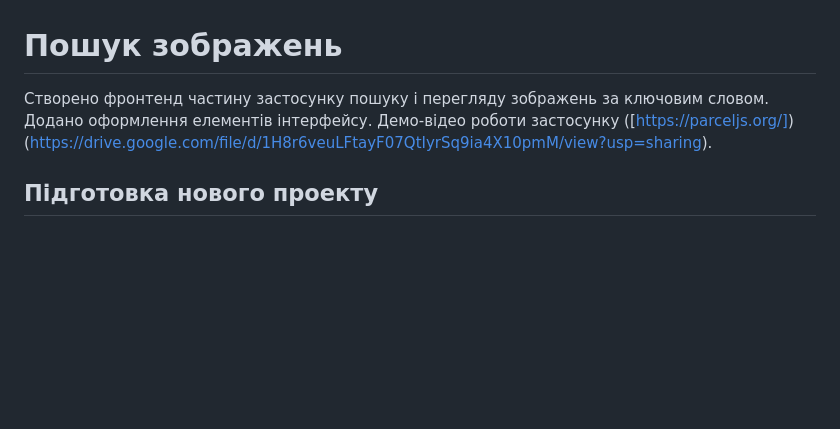
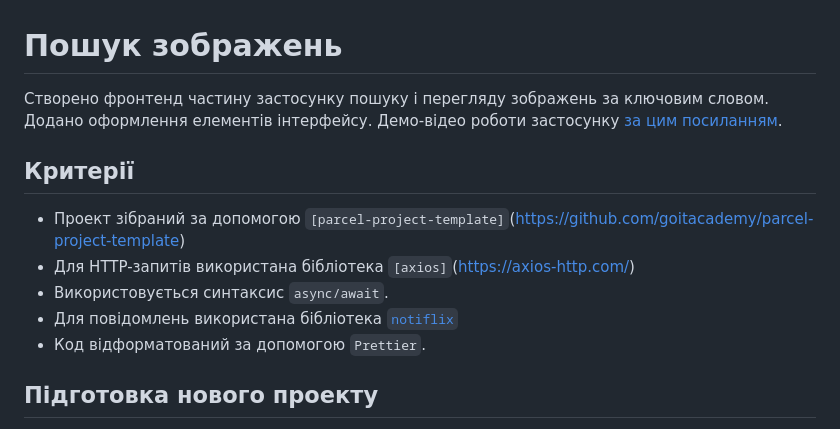
Before and after one commit to Roman80-IT/goit-js-hw-11, a Markdown page: README.md, the part around the change. Rendered like a GitHub page; blank space fills up the shorter version.

```diff
--- a/README.md
+++ b/README.md
@@ -1,6 +1,14 @@
 # Пошук зображень
 
-Створено фронтенд частину застосунку пошуку і перегляду зображень за ключовим словом. Додано оформлення елементів інтерфейсу. Демо-відео роботи застосунку ([https://parceljs.org/])(https://drive.google.com/file/d/1H8r6veuLFtayF07QtIyrSq9ia4X10pmM/view?usp=sharing).
+Створено фронтенд частину застосунку пошуку і перегляду зображень за ключовим словом. Додано оформлення елементів інтерфейсу. Демо-відео роботи застосунку [за цим посиланням](https://drive.google.com/file/d/1H8r6veuLFtayF07QtIyrSq9ia4X10pmM/view?usp=sharing).
+
+## Критерії
+
+- Проект зібраний за допомогою `[parcel-project-template]`(https://github.com/goitacademy/parcel-project-template)
+- Для HTTP-запитів використана бібліотека `[axios]`(https://axios-http.com/)
+- Використовується синтаксис `async/await`.
+- Для повідомлень використана бібліотека [`notiflix`](https://github.com/notiflix/Notiflix#readme)
+- Код відформатований за допомогою `Prettier`.
 
 ## Підготовка нового проекту
 
```
